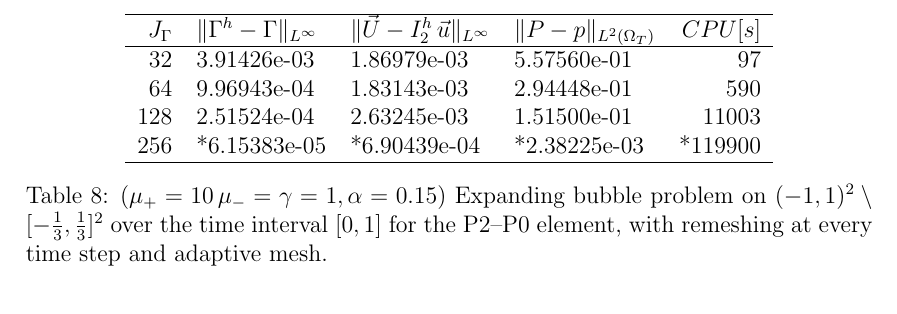
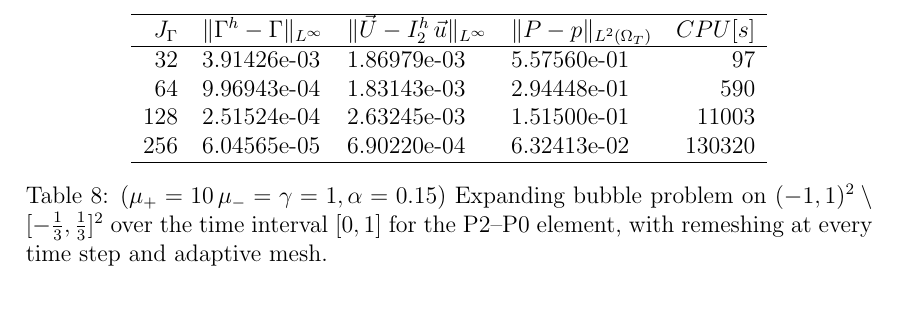
Before and after one commit to magnese/reports, a LaTeX paper (stokes/fitted_stokes.tex): part of page 20 of 27, cut so that both start at the same text. Compiled offline with pdfLaTeX.

Commit message:
finished paper

```diff
--- a/stokes/fitted_stokes.tex
+++ b/stokes/fitted_stokes.tex
@@ -1211,10 +1211,10 @@ Table~\ref{tab:expandingbubble2Dp2p0adaptive}.
 \hline
 $J_\Gamma$ & $\errorXx$ & $\errorUu2$ & $\LerrorPp$ & $CPU[s]$\\
 \hline
- 32 & 3.91426e-03 & 1.86979e-03 & 5.57560e-01 &   97 \\
- 64 & 9.96943e-04 & 1.83143e-03 & 2.94448e-01 &   590 \\
-128 & 2.51524e-04 & 2.63245e-03 & 1.51500e-01 & 11003 \\
-256 & *6.15383e-05 & *6.90439e-04 & *2.38225e-03 & *119900\\
+ 32 & 3.91426e-03 & 1.86979e-03 & 5.57560e-01 &     97 \\
+ 64 & 9.96943e-04 & 1.83143e-03 & 2.94448e-01 &    590 \\
+128 & 2.51524e-04 & 2.63245e-03 & 1.51500e-01 &  11003 \\
+256 & 6.04565e-05 & 6.90220e-04 & 6.32413e-02 & 130320 \\
 \hline
 \end{tabular}
 \caption{($\mu_+ = 10\,\mu_- = \gamma = 1,\alpha = 0.15$) Expanding bubble
```
Also changed, not shown: stokes/stokes.tex (+1 -1 lines), stokes/fitted_stokes.tex (2 more changed lines).
